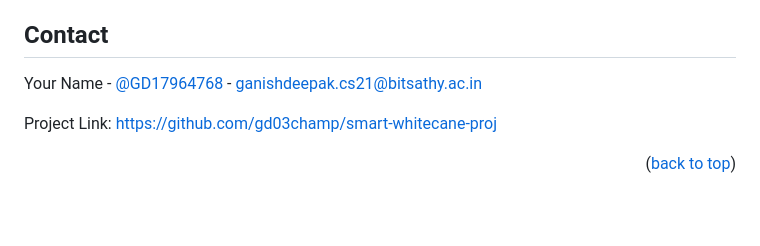
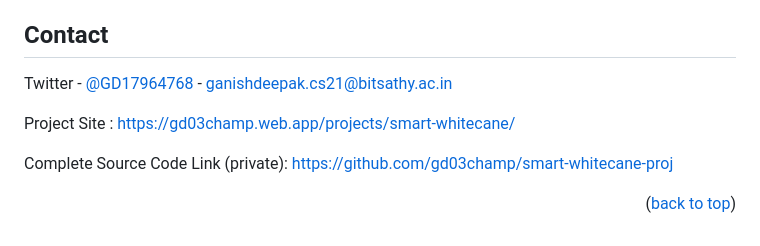
Before and after one commit to gd03champ/smart-whitecane-proj-public, a Markdown page: README.md, the part around the change. Drawn GitHub-style; blank space fills up the shorter version.

Commit message:
Details update

```diff
--- a/README.md
+++ b/README.md
@@ -97,9 +97,11 @@ Distributed under the MIT License. See `LICENSE.txt` for more information.
 <!-- CONTACT -->
 ## Contact
 
-Your Name - [@GD17964768](https://twitter.com/GD17964768) - ganishdeepak.cs21@bitsathy.ac.in
+Twitter - [@GD17964768](https://twitter.com/GD17964768) - ganishdeepak.cs21@bitsathy.ac.in
 
-Project Link: [https://github.com/gd03champ/smart-whitecane-proj](https://github.com/gd03champ/smart-whitecane-proj)
+Project Site : [https://gd03champ.web.app/projects/smart-whitecane/](https://gd03champ.web.app/projects/smart-whitecane/)
+
+Complete Source Code Link (private): [https://github.com/gd03champ/smart-whitecane-proj](https://github.com/gd03champ/smart-whitecane-proj)
 
 <p align="right">(<a href="#readme-top">back to top</a>)</p>
 
```
